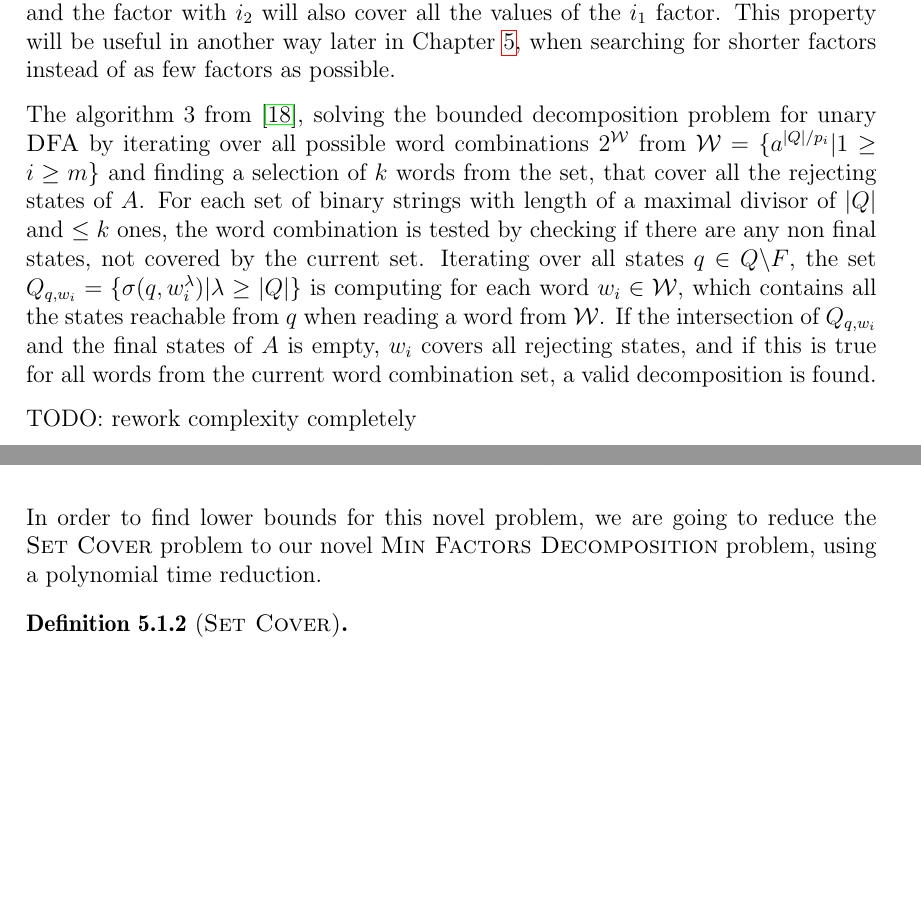
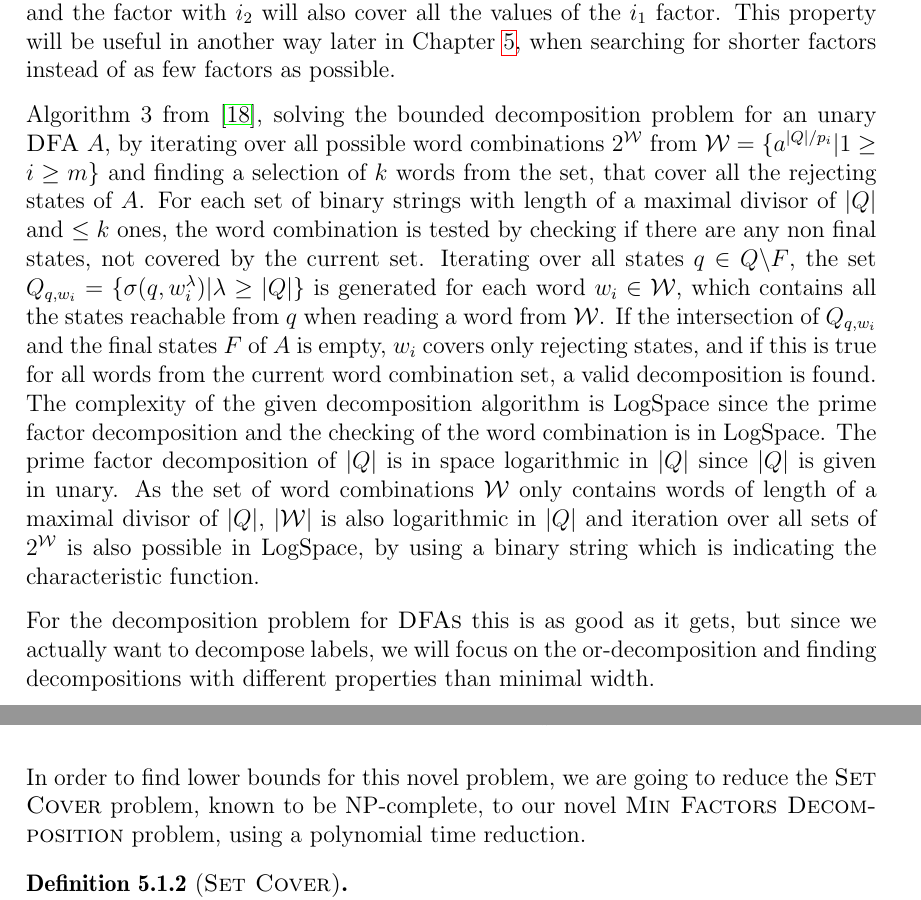
Before and after one commit to fierg/ept-graph, a LaTeX thesis (thesis/thesis.tex, which reads thesis/src/decomposition.tex, thesis/src/novel-algo.tex): two parts of pages 15 and 20 of 37, joined at a grey line, cut so that both start at the same text, the shorter picture padded with empty space. Compiled offline with pdfLaTeX.

Commit message:
Thesis: finished rework section 3, also some more minor stuff

```diff
--- a/thesis/src/decomposition.tex
+++ b/thesis/src/decomposition.tex
@@ -175,16 +175,15 @@ The idea of folding \DFAs was greatly improved by Jecker, Mazzocchi and Wolf in
 This can be done because every factor with length $i_1$ where $i_1$ is not a maximal divisor of $|Q|$, there is a factor with length $i_2$ and an integer $n \in \mathbb{N}$ such that $n \cdot i_1 = i_2$ and the factor with $i_2$ will also cover all the values of the $i_1$ factor.
 This property will be useful in another way later in Chapter \ref{chap:novel-algos}, when searching for shorter factors instead of as few factors as possible.
 
-The algorithm 3 from \cite{DBLP:journals/corr/abs-2107-04683}, solving the bounded decomposition problem for unary \DFA by iterating over all possible word combinations $2^\mathcal{W}$ from  $\mathcal{W} = \{a^{|Q|/p_i} | 1 \geq i \geq m\}$ and finding a selection of $k$ words from the set, that cover all the rejecting states of $A$.
+Algorithm 3 from \cite{DBLP:journals/corr/abs-2107-04683}, solving the bounded decomposition problem for an unary \DFA $A$, by iterating over all possible word combinations $2^\mathcal{W}$ from  $\mathcal{W} = \{a^{|Q|/p_i} | 1 \geq i \geq m\}$ and finding a selection of $k$ words from the set, that cover all the rejecting states of $A$.
 For each set of binary strings with length of a maximal divisor of $|Q|$ and $\leq k$ ones, the word combination is tested by checking if there are any non final states, not covered by the current set.
-Iterating over all states $q \in Q \backslash F$, the set $Q_{q,w_i} = \{\sigma(q,w^\lambda_i)|\lambda \geq |Q|\}$ is computing for each word $w_i \in \mathcal{W}$, which contains all the states reachable from $q$ when reading a word from $\mathcal{W}$.
-If the intersection of $Q_{q,w_i}$ and the final states of $A$ is empty, $w_i$ covers all rejecting states, and if this is true for all words from the current word combination set, a valid decomposition is found.
+Iterating over all states $q \in Q \backslash F$, the set $Q_{q,w_i} = \{\sigma(q,w^\lambda_i)|\lambda \geq |Q|\}$ is generated for each word $w_i \in \mathcal{W}$, which contains all the states reachable from $q$ when reading a word from $\mathcal{W}$.
+If the intersection of $Q_{q,w_i}$ and the final states $F$ of $A$ is empty, $w_i$ covers only rejecting states, and if this is true for all words from the current word combination set, a valid decomposition is found.
+The complexity of the given decomposition algorithm is \LogSpace since the prime factor decomposition and the checking of the word combination is in \LogSpace.
+The prime factor decomposition of $|Q|$ is in space logarithmic in $|Q|$ since $|Q|$ is given in unary.
+As the set of word combinations $\mathcal{W}$ only contains words of length of a maximal divisor of $|Q|$, $|\mathcal{W}|$ is also logarithmic in $|Q|$ and iteration over all sets of $2^\mathcal{W}$ is also possible in \LogSpace, by using a binary string which is indicating the characteristic function.
 
-TODO: rework complexity completely
-
-
-
-
+For the decomposition problem for \DFAs this is as good as it gets, but since we actually want to decompose labels, we will focus on the or-decomposition and finding decompositions with different properties than minimal width.
 %%% Local Variables:
 %%% mode: latex
 %%% TeX-master: "thesis"
--- a/thesis/src/novel-algo.tex
+++ b/thesis/src/novel-algo.tex
@@ -130,7 +130,7 @@ This problem can be generalized for a given set of factors as follows:
 	$$w_{i_1}^{l / \ell(w_{i_1})} \lor w_{i_2}^{l / \ell(w_{i_2})} ~\dots~ \lor w_{i_k}^{l / \ell(w_{i_k})} = u $$
 \end{defn}
 
-In order to find lower bounds for this novel problem, we are going to reduce the {\sc{Set Cover}} problem to our novel {\sc{Min Factors Decomposition}} problem, using a polynomial time reduction.
+In order to find lower bounds for this novel problem, we are going to reduce the {\sc{Set Cover}} problem, known to be NP-complete, to our novel {\sc{Min Factors Decomposition}} problem, using a polynomial time reduction.
 
 \begin{defn}[\sc{Set Cover}]{\ \\}
 	Input: A set of elements $U = \{u_1, u_2, \dots , u_n\}$. A set $\mathcal{C} = \{C_1, C_2, \dots , C_m\}$ where $C_i \subseteq U ~\forall~ C_i \in \mathcal{C}$ and an integer $k$.\\
```
Also changed, not shown: thesis/src/eval.tex (+1 -1 lines), thesis/src/preliminaries.tex (+1 -1 lines).
